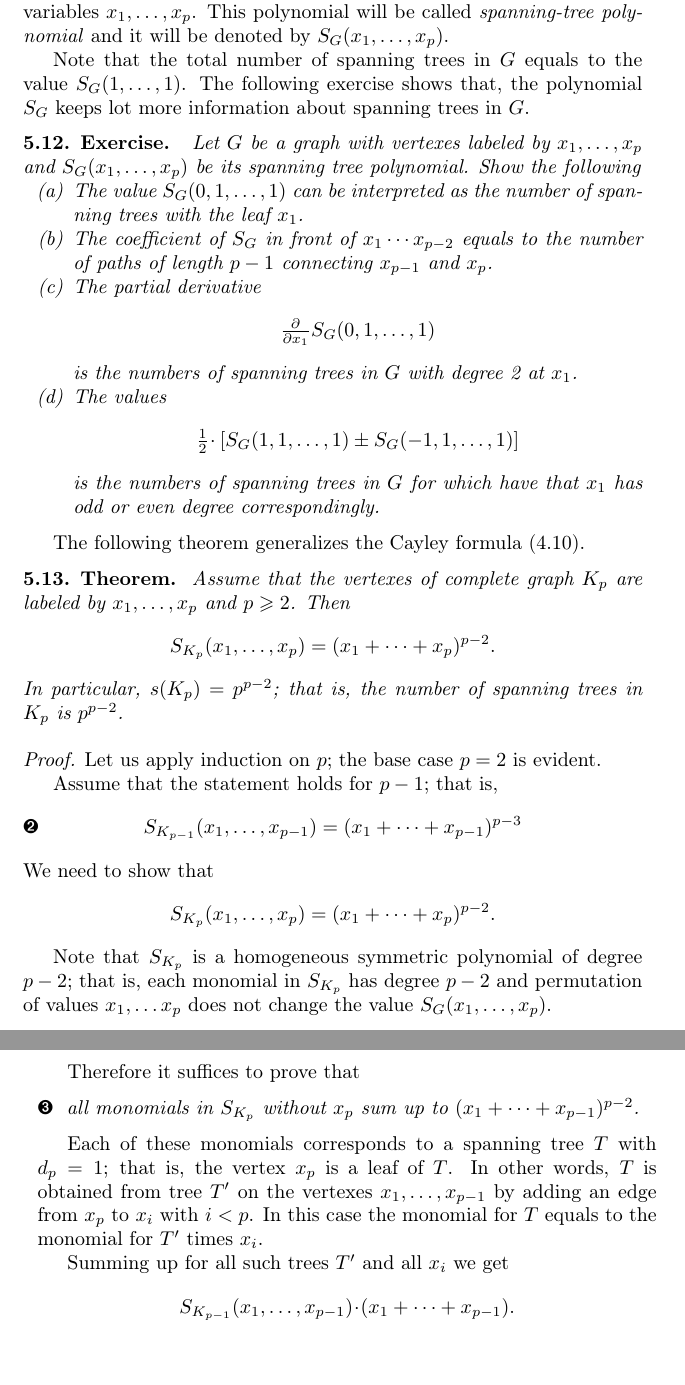
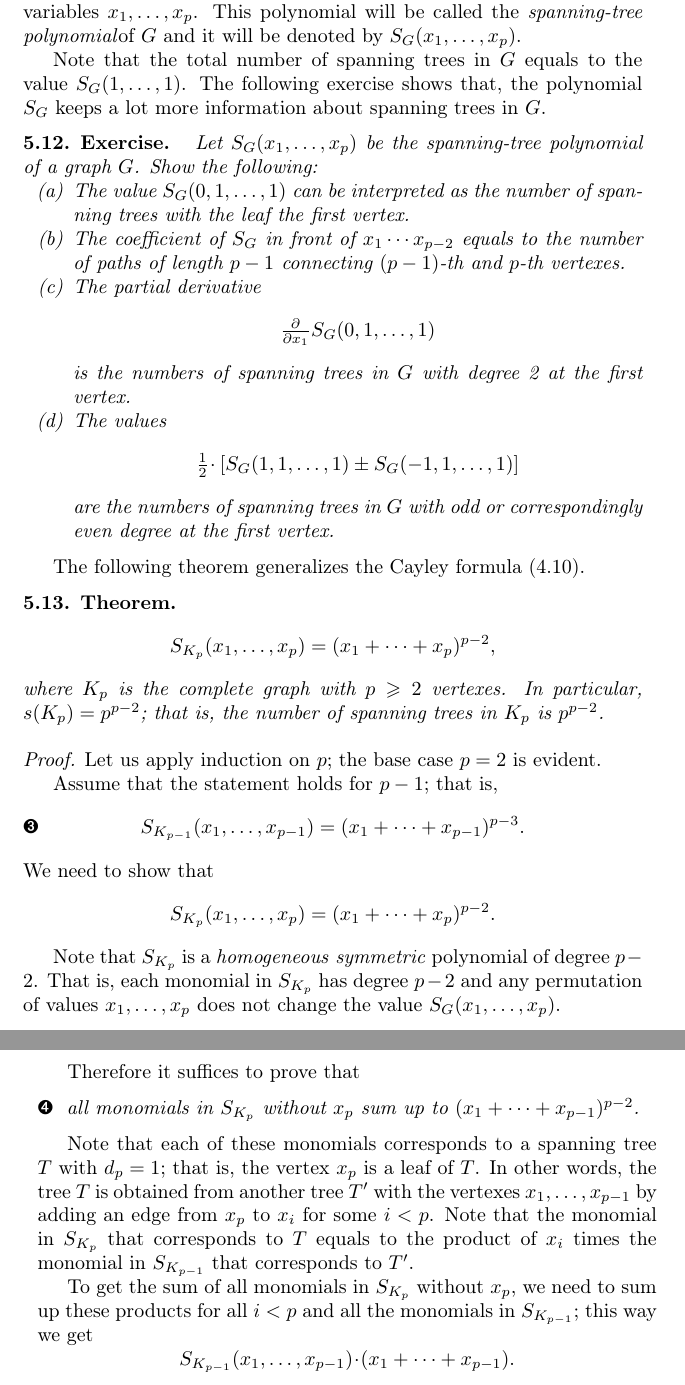
Before and after one commit to anton-petrunin/graph-theory, a LaTeX thesis (graph-theory.tex, which reads polynomials.tex): two parts of pages 38 and 39 of 68, joined at a grey line, cut so that both start at the same text, the shorter picture padded with empty space. Compiled offline with pdfLaTeX.

Commit message:
polynomials

```diff
--- a/polynomials.tex
+++ b/polynomials.tex
@@ -222,37 +224,36 @@ $d_1+\dots+d_p=2\cdot(p-1)$.
 It follows that the total degrees of the monomial is $p-2$.
 
 The sum of these monomials is a polynomial of degree $p-2$ of $p$ variables $x_1,\dots, x_p$.
-This polynomial will be called \index{spanning-tree polynomial}\emph{spanning-tree polynomial} and it will be denoted by
+This polynomial will be called the \index{spanning-tree polynomial}\emph{spanning-tree polynomial}of $G$ and it will be denoted by
 $S_G(x_1,\dots,x_p)$.
 
 Note that the total number of spanning trees in $G$ equals to the value
 $S_G(1,\dots,1)$.
 The following exercise shows that,
-the polynomial $S_G$ keeps lot more information about spanning trees in $G$.
+the polynomial $S_G$ keeps a lot more information about spanning trees in $G$.
 
 %Abusing notation slightly, we will use the variables $x_1,\dots,x_p$ as label of the corresponding vertex in $G$; for instance, we can say ``$x_2$ has degree 5 in $G$'' instead of ``the second vertex has degree 5 in $G$''.
 
 \begin{thm}{Exercise}
-Let $G$ be a graph with vertexes labeled by $x_1,\dots,x_p$ and $S_G(x_1,\dots,x_p)$ be its spanning tree polynomial.
-Show the following
+Let $S_G(x_1,\dots,x_p)$ be the spanning-tree polynomial of a graph $G$.
+Show the following:
 \begin{enumerate}[(a)]
-\item The value $S_G(0,1,\dots,1)$ can be interpreted as the number of spanning trees with the leaf $x_1$.
-\item The coefficient of $S_G$ in front of $x_1\cdots x_{p-2}$ equals to the number of paths of length $p-1$ connecting $x_{p-1}$ and $x_{p}$.
+\item The value $S_G(0,1,\dots,1)$ can be interpreted as the number of spanning trees with the leaf the first vertex.
+\item The coefficient of $S_G$ in front of $x_1\cdots x_{p-2}$ equals to the number of paths of length $p-1$ connecting $(p-1)$-th and $p$-th vertexes.
 \item The partial derivative
 \[\tfrac{\partial}{\partial x_1}S_G(0,1,\dots,1)\]
-is the numbers of spanning trees in $G$ with degree 2 at $x_1$.
+is the numbers of spanning trees in $G$ with degree 2 at the first vertex.
 \item The values
 \[\tfrac12\cdot\left[S_G(1,1,\dots,1)\pm S_G(-1,1,\dots,1)\right]\]
-is the numbers of spanning trees in $G$ for which have that $x_1$ has odd or even degree correspondingly.
+are the numbers of spanning trees in $G$ with odd or correspondingly even degree at the first vertex.
 \end{enumerate}
 \end{thm}
 
 The following theorem generalizes the Cayley formula (\ref{thm:cayley}).
 
 \begin{thm}{Theorem}\label{thm:spanning-tree-polynomial}
-Assume that the vertexes of complete graph $K_p$ are labeled by $x_1,\dots,x_p$ and $p\ge 2$.
-Then
-\[S_{K_p}(x_1,\dots,x_p)=(x_1+\dots +x_p)^{p-2}.\]
+\[S_{K_p}(x_1,\dots,x_p)=(x_1+\dots +x_p)^{p-2},\]
+where $K_p$ is the complete graph with $p\ge 2$ vertexes.
 In particular, $s(K_p)=p^{p-2}$;
 that is, the number of spanning trees in $K_p$ is $p^{p-2}$.
 \end{thm}
@@ -262,27 +263,28 @@ Let us apply induction on $p$;
 the base case $p=2$ is evident.
 
 Assume that the statement holds for $p-1$; that is,
-\[S_{K_{p-1}}(x_1,\dots,x_{p-1})=(x_1+\dots+x_{p-1})^{p-3}\eqlbl{eq:S-K(n-1)}\]
+\[S_{K_{p-1}}(x_1,\dots,x_{p-1})=(x_1+\dots+x_{p-1})^{p-3}.
+\eqlbl{eq:S-K(n-1)}\]
 We need to show that
 \[S_{K_p}(x_1,\dots,x_p)=(x_1+\dots+x_p)^{p-2}.\]
 
-Note that $S_{K_p}$ is a homogeneous symmetric polynomial of degree $p-2$;
-that is, each monomial in $S_{K_{p}}$ has degree $p-2$ and permutation of values $x_1,\dots x_p$ does not change the value $S_G(x_1,\dots,x_p)$.
+Note that $S_{K_p}$ is a {}\emph{homogeneous} {}\emph{symmetric} polynomial of degree $p-2$.
+That is, each monomial in $S_{K_{p}}$ has degree $p-2$ and any permutation of values $x_1,\dots, x_p$ does not change the value $S_G(x_1,\dots,x_p)$.
 
 Therefore it suffices to prove that
 \begin{clm}{}\label{clm:sum-up}
 all monomials in $S_{K_p}$ without $x_p$ sum up to $(x_1+\dots+x_{p-1})^{p-2}$.
 \end{clm}
 
+Note that each of these monomials corresponds to a spanning tree $T$ with $d_p=1$;
+that is, the vertex $x_p$ is a leaf of $T$.
+In other words, the tree $T$ is obtained from another tree $T'$ with the vertexes $x_1,\dots,x_{p-1}$
+by adding an edge from $x_p$ to $x_i$ for some $i<p$.
+Note that the monomial in $S_{K_p}$ that corresponds to $T$ equals
+to the product of $x_i$ times the monomial in $S_{K_{p-1}}$
+that corresponds to $T'$.
 
-
-Each of these monomials corresponds to a spanning tree $T$ with $d_p=1$;
-that is, the vertex $x_p$ is a leaf of $T$.
-In other words, $T$ is obtained from tree $T'$ on the vertexes $x_1,\dots,x_{p-1}$
-by adding an edge from $x_p$ to $x_i$ with $i<p$.
-In this case the monomial for $T$ equals to the monomial for $T'$ times $x_i$.
-
-Summing up for all such trees $T'$ and all $x_i$ we get
+To get the sum of all monomials in $S_{K_p}$ without $x_p$, we need to sum up these products for all $i<p$ and all the monomials in $S_{K_{p-1}}$; this way we get
 \[S_{K_{p-1}}(x_1,\dots,x_{p-1})\cdot(x_1+\dots+x_{p-1}).\]
 By \ref{eq:S-K(n-1)}, the latter equals to
 \[(x_1+\dots+x_{p-1})^{p-2}\]
```
Also changed, not shown: polynomials.tex (72 more changed lines).
